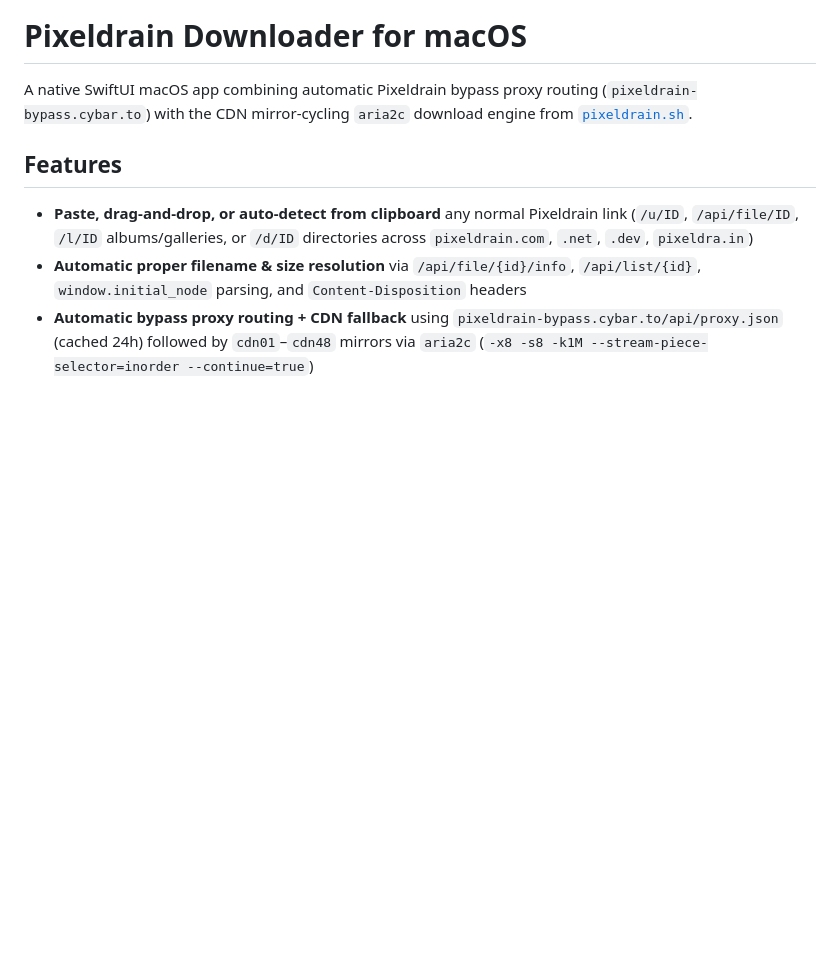
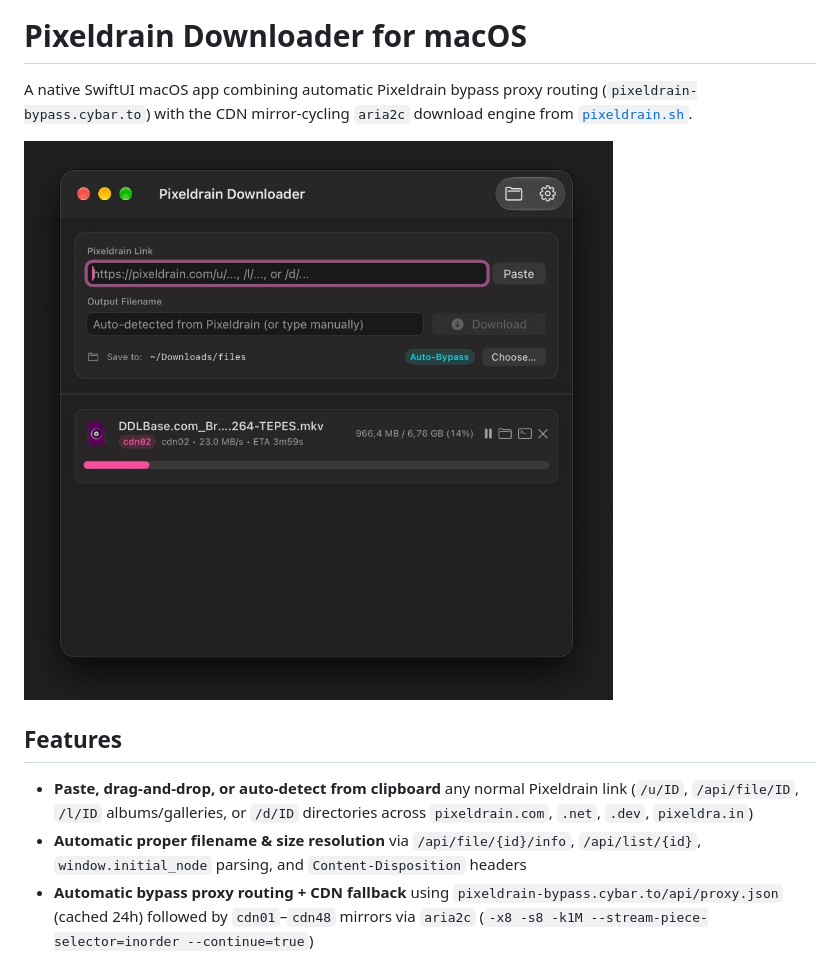
Before and after one commit to m-borg/pixeldrain-downloader, a Markdown page: README.md, the part around the change. GitHub-like rendering; pictures changed too: assets/screenshot.jpg (added); blank space fills up the shorter version.

Commit message:
Add app screenshot to README

```diff
--- a/README.md
+++ b/README.md
@@ -1,6 +1,8 @@
 # Pixeldrain Downloader for macOS
 
 A native SwiftUI macOS app combining automatic Pixeldrain bypass proxy routing (`pixeldrain-bypass.cybar.to`) with the CDN mirror-cycling `aria2c` download engine from [`pixeldrain.sh`](pixeldrain.sh).
+
+![Pixeldrain Downloader screenshot](assets/screenshot.jpg)
 
 ## Features
 
```
